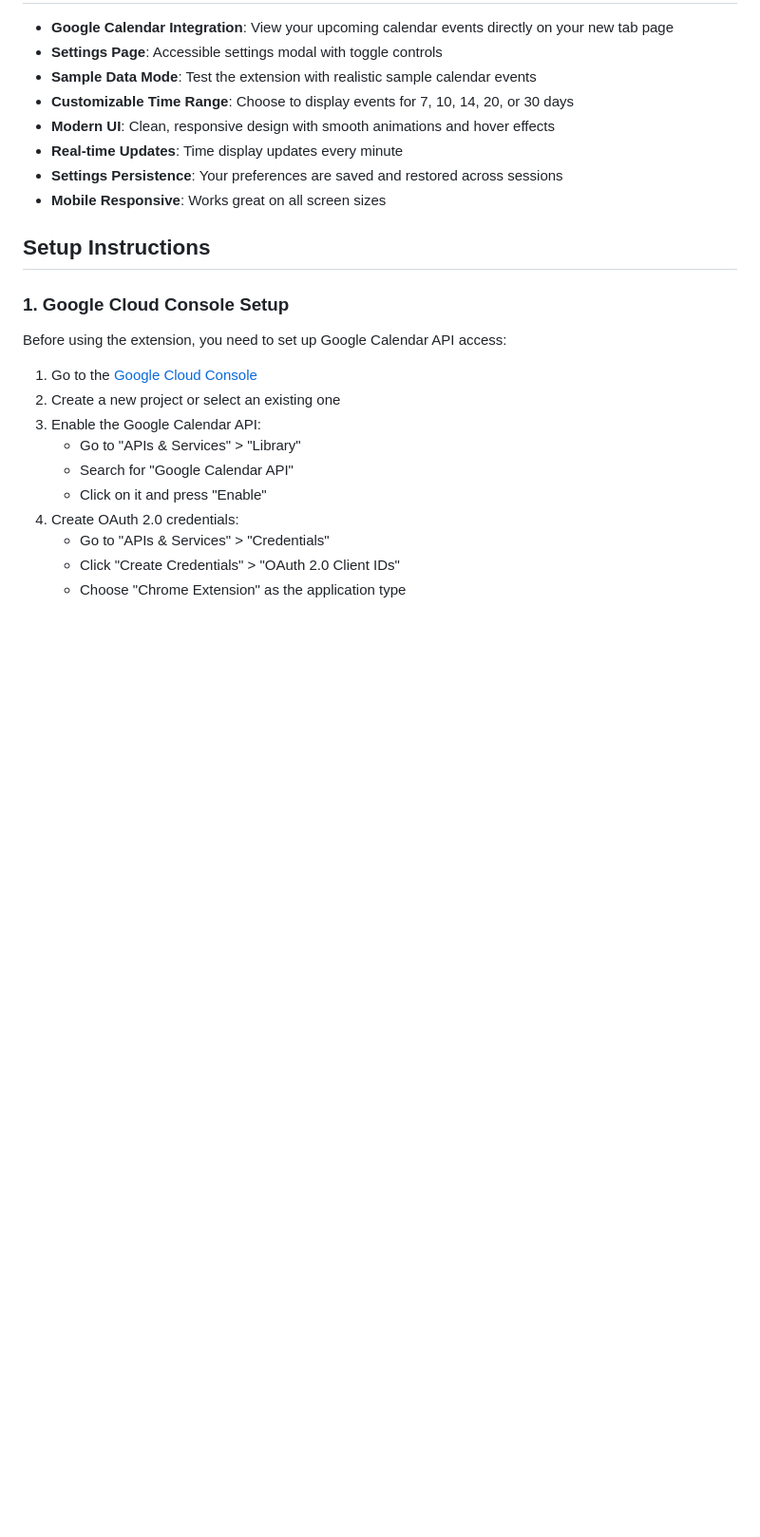
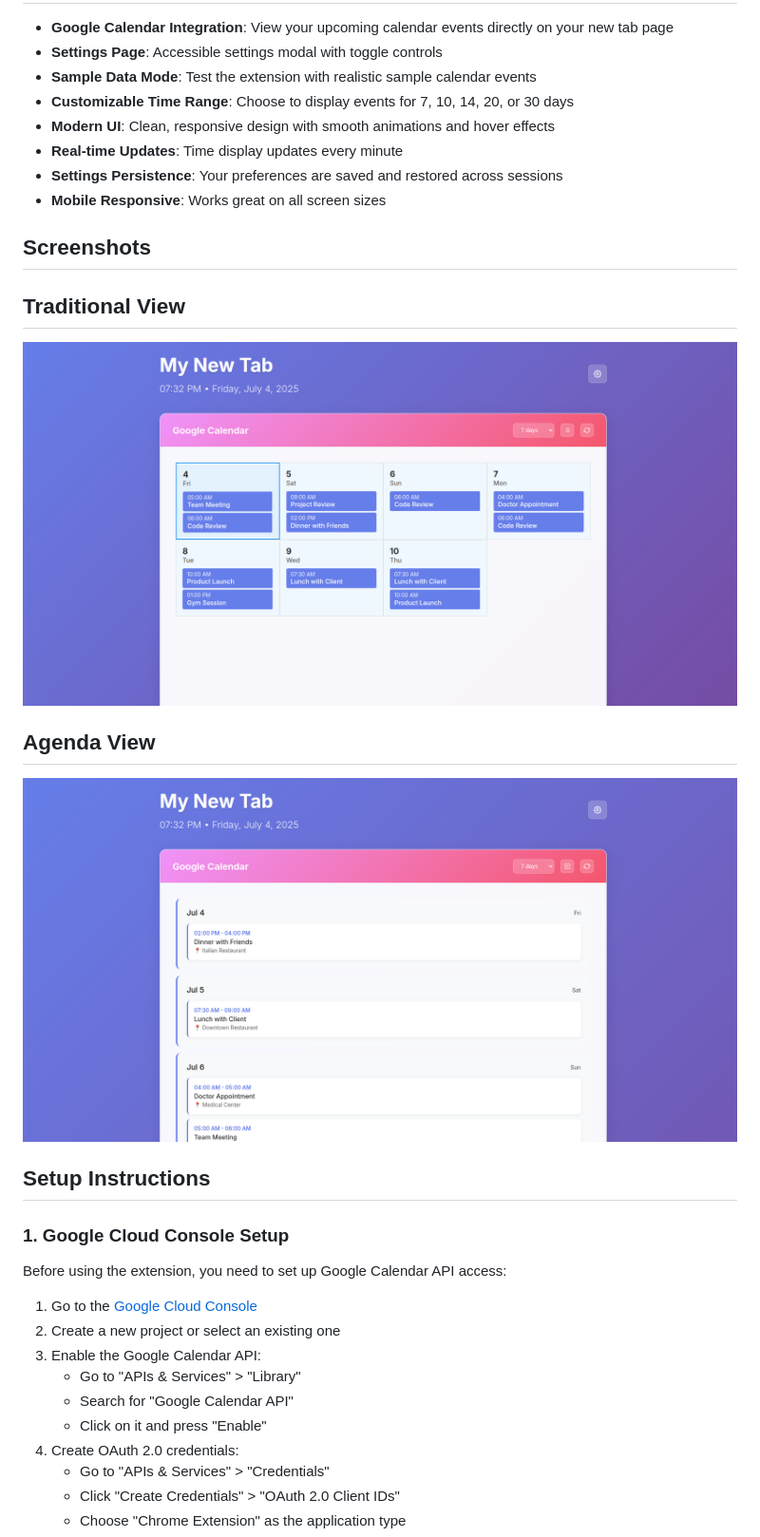
Before and after one commit to davidshq/my-new-tab, a Markdown page: README.md, the part around the change printed below. Shown: that part at 95% size. Drawn GitHub-style; pictures changed too: screenshots/agenda-view.png (added), screenshots/calendar-view.png (added); blank space fills up the shorter version.

Commit message:
Add screenshots

```diff
--- a/README.md
+++ b/README.md
@@ -12,6 +12,13 @@ A beautiful and customizable new tab Chrome extension that displays your Google
 - **Real-time Updates**: Time display updates every minute
 - **Settings Persistence**: Your preferences are saved and restored across sessions
 - **Mobile Responsive**: Works great on all screen sizes
+
+## Screenshots
+## Traditional View
+![Traditional View of Calendar](/screenshots/calendar-view.png)
+
+## Agenda View
+![Agenda View of Calendar](/screenshots/agenda-view.png)
 
 ## Setup Instructions
 
```
Also changed, not shown: other parts of README.md (+1 -3 lines).
